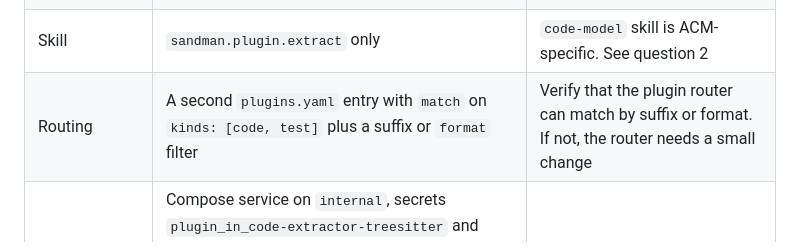
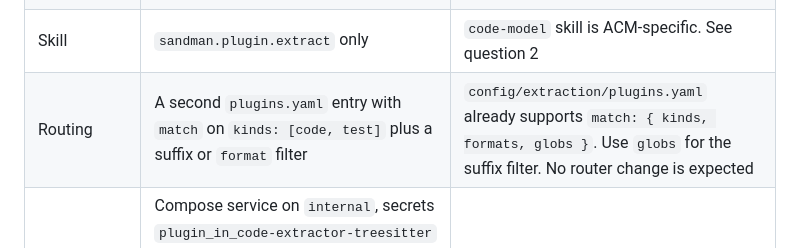
Before and after one commit to ardoco/sandman, a Markdown page: docs/tasks/TX.4-tree-sitter-code-extraction.md, the part around the change. Drawn GitHub-style.

Commit message:
docs: resolve router matching question in tree-sitter note

```diff
--- a/docs/tasks/TX.4-tree-sitter-code-extraction.md
+++ b/docs/tasks/TX.4-tree-sitter-code-extraction.md
@@ -54,7 +54,7 @@ One new plugin `code-extractor-treesitter`. It is a separate service. It does no
 | Binding | `tree-sitter` (py-tree-sitter) with one wheel per grammar: `tree-sitter-go`, `tree-sitter-rust`, `tree-sitter-typescript` | Pins per grammar. Small image. No on-demand download |
 | Not chosen: `tree-sitter-language-pack` | Rejected for now | It downloads parsers on demand (per search result). This violates the no-egress and no-run-time-download rules. Re-check if a bundled mode exists |
 | Skill | `sandman.plugin.extract` only | `code-model` skill is ACM-specific. See question 2 |
-| Routing | A second `plugins.yaml` entry with `match` on `kinds: [code, test]` plus a suffix or `format` filter | Verify that the plugin router can match by suffix or format. If not, the router needs a small change |
+| Routing | A second `plugins.yaml` entry with `match` on `kinds: [code, test]` plus a suffix or `format` filter | `config/extraction/plugins.yaml` already supports `match: { kinds, formats, globs }`. Use `globs` for the suffix filter. No router change is expected |
 | Deploy | Compose service on `internal`, secrets `plugin_in_code-extractor-treesitter` and `svc_token_...`, add to `PLUGINS` in `gen-secrets.sh`, `site/src/components.yaml`, `THIRD-PARTY.md`, `docs/plugins.md` | Same as T2.6 item 9 |
 
 Alternatives:
```
